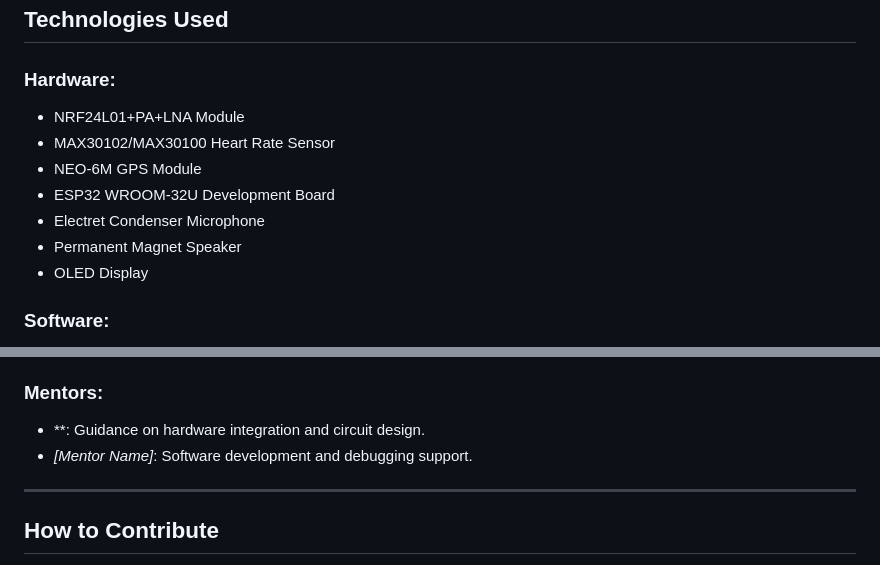
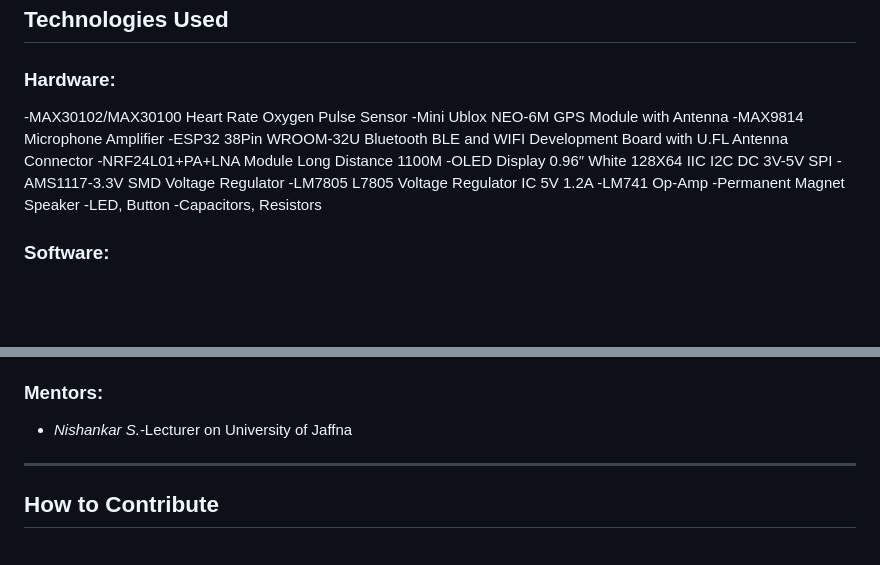
Before and after one commit to Dinith132/ALL-IN-ONE-ADVENTURE-COMPANION-WEARABLE, a Markdown page: README.md, 2 parts joined by grey strips. GitHub-like rendering; blank space fills up the shorter version.

```diff
--- a/README.md
+++ b/README.md
@@ -41,13 +41,19 @@ The wearable features a compact and efficient circuit design to integrate all co
 ## Technologies Used
 
 ### Hardware:
-- NRF24L01+PA+LNA Module
-- MAX30102/MAX30100 Heart Rate Sensor
-- NEO-6M GPS Module
-- ESP32 WROOM-32U Development Board
-- Electret Condenser Microphone
-- Permanent Magnet Speaker
-- OLED Display
+-MAX30102/MAX30100 Heart Rate Oxygen Pulse Sensor
+-Mini Ublox NEO-6M GPS Module with Antenna
+-MAX9814 Microphone Amplifier
+-ESP32 38Pin WROOM-32U Bluetooth BLE and WIFI Development Board with U.FL Antenna Connector
+-NRF24L01+PA+LNA Module Long Distance 1100M
+-OLED Display 0.96″ White 128X64 IIC I2C DC 3V-5V SPI
+-AMS1117-3.3V SMD Voltage Regulator
+-LM7805 L7805 Voltage Regulator IC 5V 1.2A
+-LM741 Op-Amp
+-Permanent Magnet Speaker
+-LED, Button
+-Capacitors, Resistors
+
 
 ### Software:
 - **Altium Designer**: For circuit diagram design.
@@ -77,8 +83,7 @@ The wearable features a compact and efficient circuit design to integrate all co
 - **Wijedasa M.M.D.P**: Software Development and Documentation
 
 ### Mentors:
-- **: Guidance on hardware integration and circuit design.
-- *[Mentor Name]*: Software development and debugging support.
+- *Nishankar S.*-Lecturer on University of Jaffna
 
 ---
 
```
